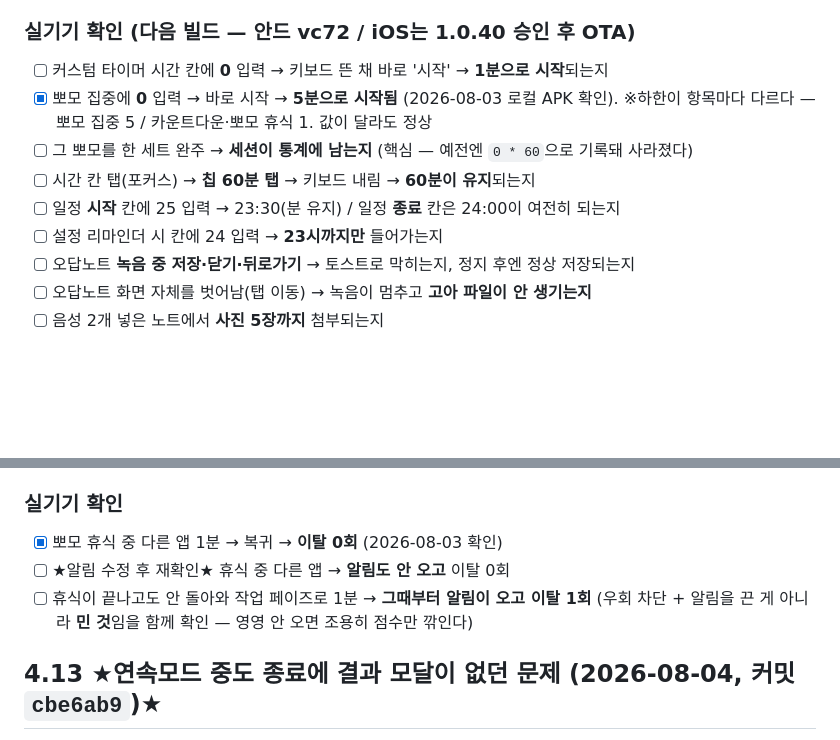
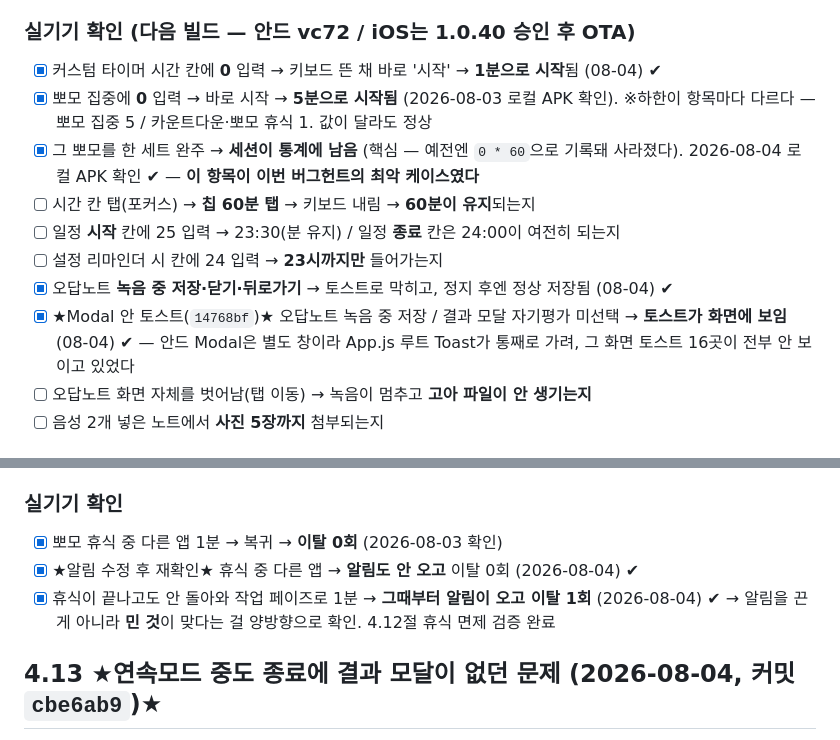
Before and after one commit to lds77/suneung-timer-native, a Markdown page: docs/release-next-build-checklist.md, 2 parts joined by grey strips. Rendered like a GitHub page; blank space fills up the shorter version.

Commit message:
체크리스트: 어제 남은 실기기 5건 전부 통과 (4.11·4.12절)
뽀모 0분 세션이 통계에 남는 것 확인 — 이번 버그헌트 최악 케이스가 닫혔다.
휴식 알림 미루기는 양방향(휴식 중 무알림 / 휴식 후 알림+이탈 1회) 확인.
Modal 안 토스트 항목을 4.11절에 추가하고 통과 표시.

Co-Authored-By: Claude Opus 5 <noreply@anthropic.com>

```diff
--- a/docs/release-next-build-checklist.md
+++ b/docs/release-next-build-checklist.md
@@ -947,14 +947,18 @@ JS 번들은 부분 배포가 안 되므로 셋만 골라 보낼 수 없다.
 훨씬 가볍고 NTP 동기화가 사실상 보편적이다. 수동으로 시각을 맞춘 기기에서만 재현된다.
 
 ### 실기기 확인 (다음 빌드 — **안드 vc72 / iOS는 1.0.40 승인 후 OTA**)
-- [ ] 커스텀 타이머 시간 칸에 **0** 입력 → 키보드 뜬 채 바로 '시작' → **1분으로 시작**되는지
+- [x] 커스텀 타이머 시간 칸에 **0** 입력 → 키보드 뜬 채 바로 '시작' → **1분으로 시작**됨 (08-04) ✔
 - [x] 뽀모 집중에 **0** 입력 → 바로 시작 → **5분으로 시작됨** (2026-08-03 로컬 APK 확인).
       ※하한이 항목마다 다르다 — 뽀모 집중 5 / 카운트다운·뽀모 휴식 1. 값이 달라도 정상
-- [ ] 그 뽀모를 한 세트 완주 → **세션이 통계에 남는지** (핵심 — 예전엔 `0 * 60`으로 기록돼 사라졌다)
+- [x] 그 뽀모를 한 세트 완주 → **세션이 통계에 남음** (핵심 — 예전엔 `0 * 60`으로 기록돼 사라졌다).
+      2026-08-04 로컬 APK 확인 ✔ — **이 항목이 이번 버그헌트의 최악 케이스였다**
 - [ ] 시간 칸 탭(포커스) → **칩 60분 탭** → 키보드 내림 → **60분이 유지**되는지
 - [ ] 일정 **시작** 칸에 25 입력 → 23:30(분 유지) / 일정 **종료** 칸은 24:00이 여전히 되는지
 - [ ] 설정 리마인더 시 칸에 24 입력 → **23시까지만** 들어가는지
-- [ ] 오답노트 **녹음 중 저장·닫기·뒤로가기** → 토스트로 막히는지, 정지 후엔 정상 저장되는지
+- [x] 오답노트 **녹음 중 저장·닫기·뒤로가기** → 토스트로 막히고, 정지 후엔 정상 저장됨 (08-04) ✔
+- [x] ★Modal 안 토스트(`14768bf`)★ 오답노트 녹음 중 저장 / 결과 모달 자기평가 미선택 →
+      **토스트가 화면에 보임** (08-04) ✔ — 안드 Modal은 별도 창이라 App.js 루트 Toast가
+      통째로 가려, 그 화면 토스트 16곳이 전부 안 보이고 있었다
 - [ ] 오답노트 화면 자체를 벗어남(탭 이동) → 녹음이 멈추고 **고아 파일이 안 생기는지**
 - [ ] 음성 2개 넣은 노트에서 **사진 5장까지** 첨부되는지
 
@@ -1021,10 +1025,9 @@ CLAUDE.md의 원칙("알림은 벌점 통보가 아니라 **돌아올 기회**")
 
 ### 실기기 확인
 - [x] 뽀모 휴식 중 다른 앱 1분 → 복귀 → **이탈 0회** (2026-08-03 확인)
-- [ ] ★알림 수정 후 재확인★ 휴식 중 다른 앱 → **알림도 안 오고** 이탈 0회
-- [ ] 휴식이 끝나고도 안 돌아와 작업 페이즈로 1분 → **그때부터 알림이 오고 이탈 1회**
-      (우회 차단 + 알림을 끈 게 아니라 **민 것**임을 함께 확인 — 영영 안 오면
-       조용히 점수만 깎인다)
+- [x] ★알림 수정 후 재확인★ 휴식 중 다른 앱 → **알림도 안 오고** 이탈 0회 (2026-08-04) ✔
+- [x] 휴식이 끝나고도 안 돌아와 작업 페이즈로 1분 → **그때부터 알림이 오고 이탈 1회** (2026-08-04) ✔
+      → 알림을 끈 게 아니라 **민 것**이 맞다는 걸 양방향으로 확인. 4.12절 휴식 면제 검증 완료
 
 ## 4.13 ★연속모드 중도 종료에 결과 모달이 없던 문제 (2026-08-04, 커밋 `cbe6ab9`)★
 
```
